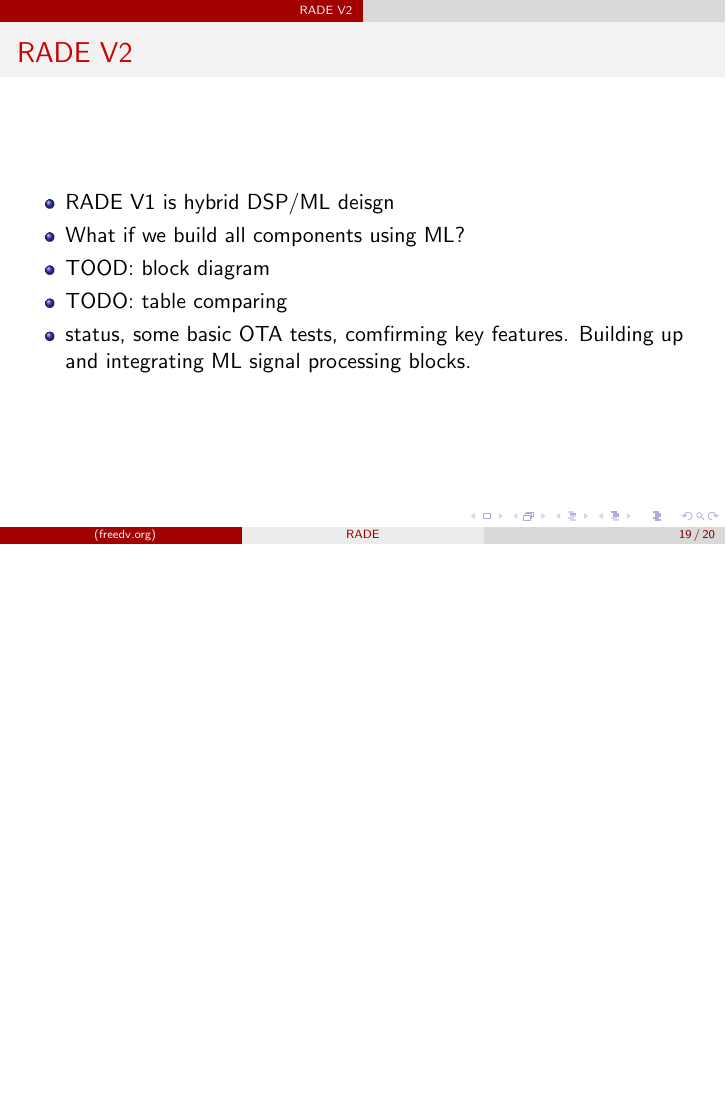
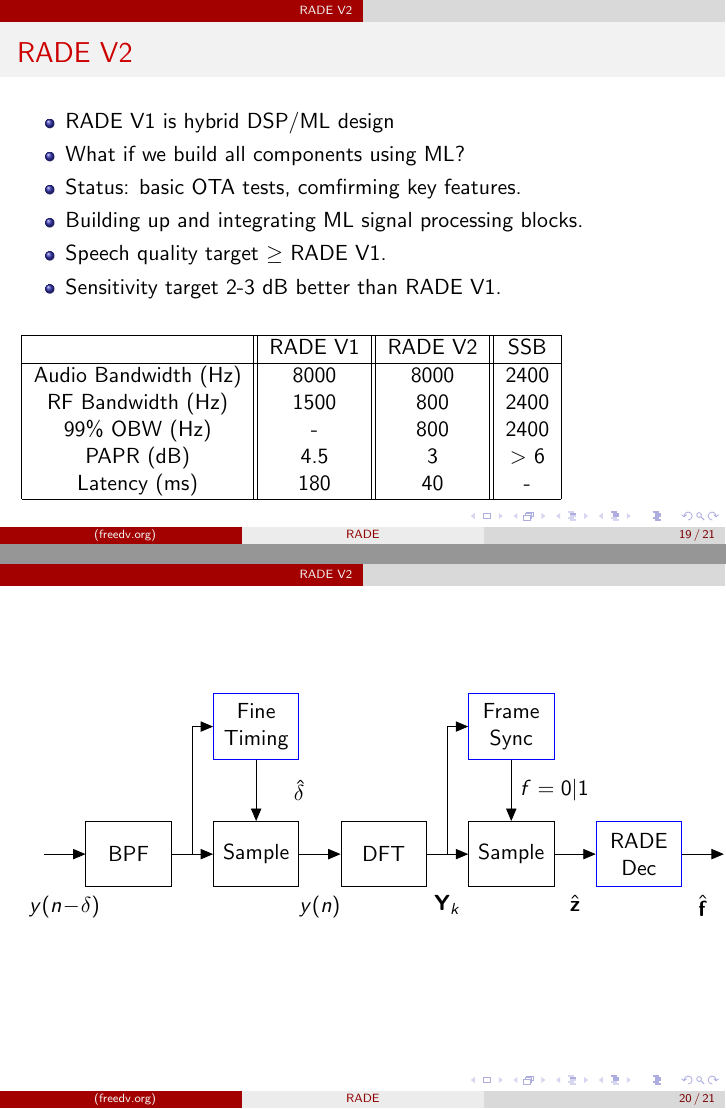
Before and after one commit to drowe67/radae, LaTeX slides (doc/rade_presentation.tex): page 19 of 20 before the commit and pages 19 and 20 of 21 after it, the two joined at a grey line, the shorter picture padded with empty space. Compiled offline with pdfLaTeX.

Commit message:
first draft of Pacificon update

```diff
--- a/doc/rade_presentation.tex
+++ b/doc/rade_presentation.tex
@@ -350,12 +350,58 @@
 
 \begin{frame}{RADE V2}
 \begin{itemize}
-\item RADE V1 is hybrid DSP/ML deisgn
+\item RADE V1 is hybrid DSP/ML design
 \item What if we build all components using ML?
-\item TOOD: block diagram
-\item TODO: table comparing
-\item status, some basic OTA tests, comfirming key features.  Building up and integrating ML signal processing blocks.
+\item Status: basic OTA tests, comfirming key features.
+\item Building up and integrating ML signal processing blocks.
+\item Speech quality target $\ge$ RADE V1.
+\item Sensitivity target 2-3 dB better than RADE V1.
 \end{itemize}
+
+\vspace{5mm}
+
+\begin{tabular}{|c||c||c||c|}
+\hline
+     & RADE V1 & RADE V2 & SSB \\
+\hline
+Audio Bandwidth (Hz) & 8000 & 8000 & 2400 \\
+RF Bandwidth (Hz) & 1500 & 800 & 2400 \\
+99\% OBW (Hz) & - & 800 & 2400 \\
+PAPR (dB) & 4.5 & 3 & $>$ 6 \\
+Latency (ms) & 180 & 40 & - \\
+\hline
+\end{tabular}
+
+\end{frame}
+
+\begin{frame}
+\begin{tikzpicture}[auto, node distance=2.25cm,>=triangle 45,x=1.0cm,y=1.0cm,align=center,text width=1.25cm]
+
+\node [input] (rinput) {};
+\node [block, right of=rinput,node distance=1.5cm] (bpf) {BPF};
+\node [block, right of=bpf] (sample1) {Sample};
+\node [tmp, right of=bpf,node distance=1.125cm] (z) {};
+\node [block, draw=blue, above of=sample1] (ft) {Fine Timing};
+\node [block, right of=sample1] (dft) {DFT};
+\node [tmp, right of=dft,node distance=1.125cm] (z1) {};
+\node [block, right of=dft] (sample2) {Sample};
+\node [block,  draw=blue, above of=sample2] (fsync) {Frame Sync};
+\node [block,  draw=blue, right of=sample2] (rade_dec) {RADE Dec};
+\node [output, right of=rade_dec,node distance=1.5cm] (routput) {};
+
+\draw [->] (rinput) -- node[below=0.6] {$y(n-\delta)$} (bpf);
+\draw [->] (bpf) -- (sample1);
+\draw [->] (z) |- (ft);
+\draw [->] (ft) -- node[right] {$\hat{\delta}$} (sample1);
+\draw [->] (sample1) -- node[below=0.6cm] {$y(n)$} (dft);
+\draw [->] (dft) -- node[below=0.6cm] {$\mathbf{Y}_k$} (sample2);
+\draw [->] (fsync) -- node[right] {$f={0|1}$} (sample2);
+\draw [->] (z1) |- (fsync);
+\draw [->] (sample2) -- node[below=0.6cm] {$\hat{\mathbf{z}}$} (rade_dec);
+\draw [->] (rade_dec) -- node[below=0.6cm] {$\hat{\mathbf{f}}$} (routput);
+
+\end{tikzpicture}
+
 \end{frame}
 
 \section{Conclusion}
```
Also changed, not shown: doc/rade_presentation.pdf.
